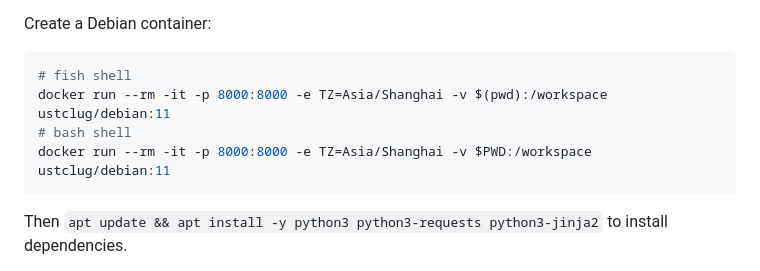
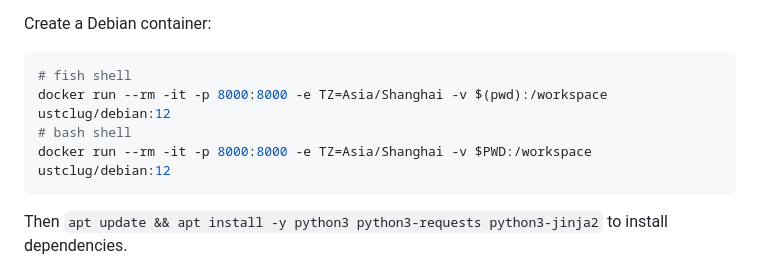
Before and after one commit to ustclug/mirrors-index, a Markdown page: README.md, the part around the change. Rendered like a GitHub page.

Commit message:
docs: Update Debian to 12

````diff
--- a/README.md
+++ b/README.md
@@ -54,9 +54,9 @@ Create a Debian container:
 
 ```shell
 # fish shell
-docker run --rm -it -p 8000:8000 -e TZ=Asia/Shanghai -v $(pwd):/workspace ustclug/debian:11
+docker run --rm -it -p 8000:8000 -e TZ=Asia/Shanghai -v $(pwd):/workspace ustclug/debian:12
 # bash shell
-docker run --rm -it -p 8000:8000 -e TZ=Asia/Shanghai -v $PWD:/workspace ustclug/debian:11
+docker run --rm -it -p 8000:8000 -e TZ=Asia/Shanghai -v $PWD:/workspace ustclug/debian:12
 ```
 
 Then `apt update && apt install -y python3 python3-requests python3-jinja2` to install dependencies.
````
